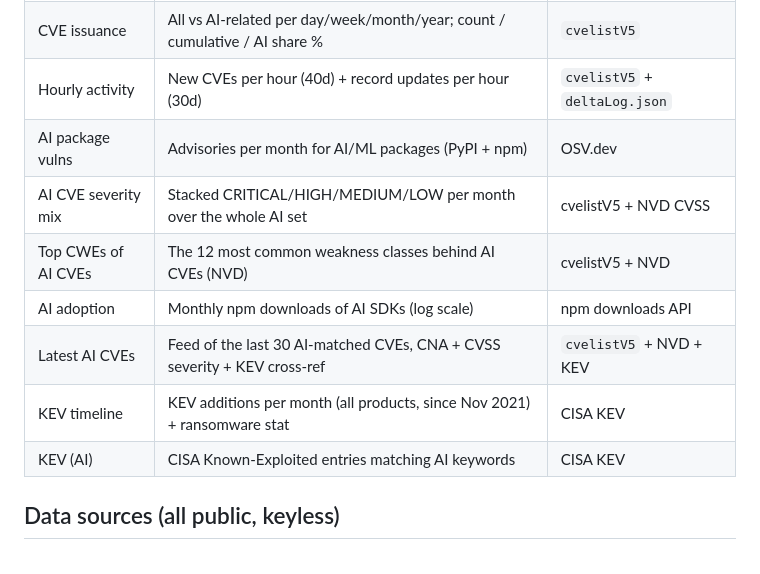
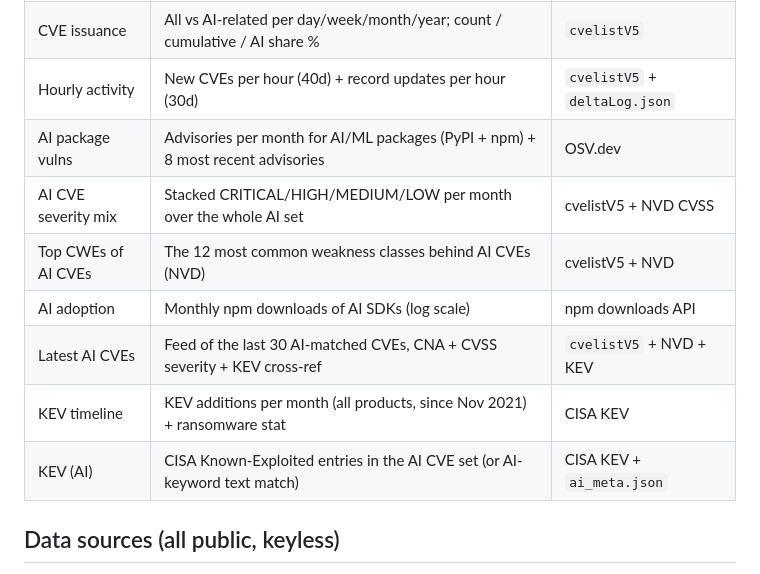
Before and after one commit to bjarkebolding/cve, a Markdown page: README.md, the part around the change. Drawn GitHub-style.

Commit message:
README: panel table reflects advisories list + KEV AI-flag method; final verification
- full audit 9/9 on fresh data (395213 total): main/hours/aipkgs/sev/kev
  series sums + arrays match source JSONs exactly
- mobile: 0 page overflow, 6 canvases; htip tooltip exact; KEV table exact;
  cards/CWE/advisories lists verified

```diff
--- a/README.md
+++ b/README.md
@@ -17,13 +17,13 @@ plus one page. The only JS runtime on the page is a self-hosted copy of
 | Stat cards | Totals, AI share, month projection, KEV, package advisories, adoption | all sources |
 | CVE issuance | All vs AI-related per day/week/month/year; count / cumulative / AI share % | `cvelistV5` |
 | Hourly activity | New CVEs per hour (40d) + record updates per hour (30d) | `cvelistV5` + `deltaLog.json` |
-| AI package vulns | Advisories per month for AI/ML packages (PyPI + npm) | OSV.dev |
+| AI package vulns | Advisories per month for AI/ML packages (PyPI + npm) + 8 most recent advisories | OSV.dev |
 | AI CVE severity mix | Stacked CRITICAL/HIGH/MEDIUM/LOW per month over the whole AI set | cvelistV5 + NVD CVSS |
 | Top CWEs of AI CVEs | The 12 most common weakness classes behind AI CVEs (NVD) | cvelistV5 + NVD |
 | AI adoption | Monthly npm downloads of AI SDKs (log scale) | npm downloads API |
 | Latest AI CVEs | Feed of the last 30 AI-matched CVEs, CNA + CVSS severity + KEV cross-ref | `cvelistV5` + NVD + KEV |
 | KEV timeline | KEV additions per month (all products, since Nov 2021) + ransomware stat | CISA KEV |
-| KEV (AI) | CISA Known-Exploited entries matching AI keywords | CISA KEV |
+| KEV (AI) | CISA Known-Exploited entries in the AI CVE set (or AI-keyword text match) | CISA KEV + `ai_meta.json` |
 
 ## Data sources (all public, keyless)
 
```
